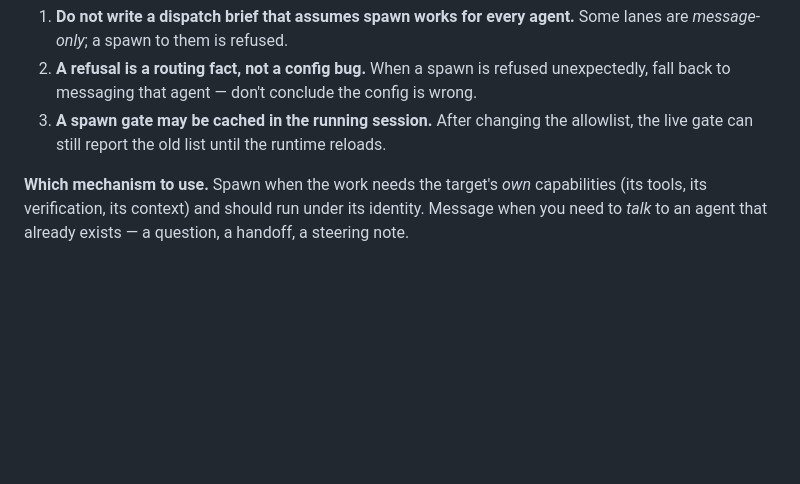
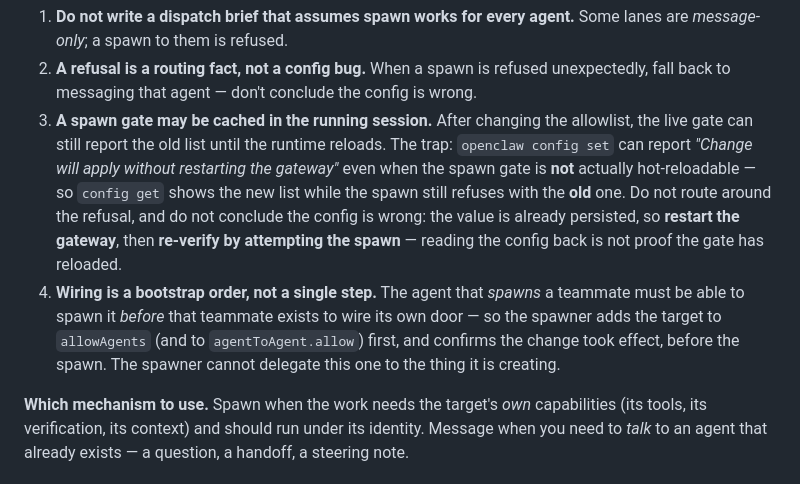
Before and after one commit to ADD-Attack/Cadre, a Markdown page: reference/collaboration.md, the part around the change. GitHub-like rendering; blank space fills up the shorter version.

Commit message:
collaboration: spawn-allowlist staleness is real (config set says 'applies' but the gate stays cached -> restart + re-attempt the spawn, don't route around it); add the bootstrap-order rule (the spawner wires the target's door before the target exists); WIZARD: wire cadre-wizard into both gates before the spawn

```diff
--- a/reference/collaboration.md
+++ b/reference/collaboration.md
@@ -41,7 +41,16 @@ and "can they be spawned?" are two separate questions.**
 2. **A refusal is a routing fact, not a config bug.** When a spawn is refused unexpectedly, fall back
    to messaging that agent — don't conclude the config is wrong.
 3. **A spawn gate may be cached in the running session.** After changing the allowlist, the live gate
-   can still report the old list until the runtime reloads.
+   can still report the old list until the runtime reloads. The trap: `openclaw config set` can report
+   *"Change will apply without restarting the gateway"* even when the spawn gate is **not** actually
+   hot-reloadable — so `config get` shows the new list while the spawn still refuses with the **old**
+   one. Do not route around the refusal, and do not conclude the config is wrong: the value is already
+   persisted, so **restart the gateway**, then **re-verify by attempting the spawn** — reading the config
+   back is not proof the gate has reloaded.
+4. **Wiring is a bootstrap order, not a single step.** The agent that *spawns* a teammate must be able
+   to spawn it *before* that teammate exists to wire its own door — so the spawner adds the target to
+   `allowAgents` (and to `agentToAgent.allow`) first, and confirms the change took effect, before the
+   spawn. The spawner cannot delegate this one to the thing it is creating.
 
 **Which mechanism to use.** Spawn when the work needs the target's *own* capabilities (its tools, its
 verification, its context) and should run under its identity. Message when you need to *talk* to an
```
Also changed, not shown: WIZARD.md (+2 -0 lines).
